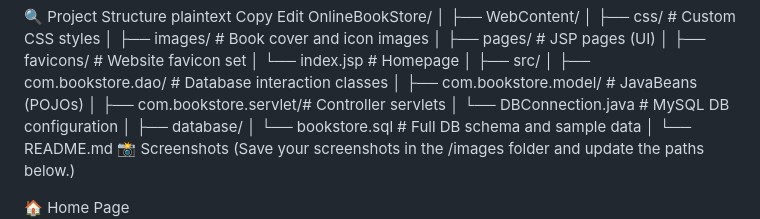
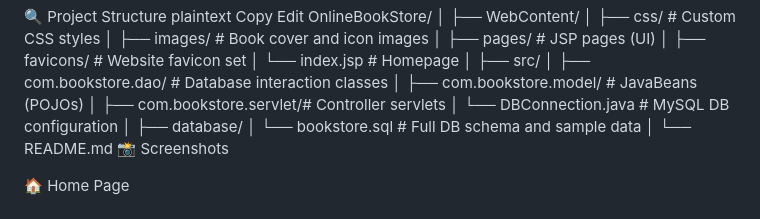
Before and after one commit to Harshit20-sys/ONLINE-BOOK-STORE, a Markdown page: README.md, the part around the change. Drawn GitHub-style.

```diff
--- a/README.md
+++ b/README.md
@@ -102,7 +102,6 @@ OnlineBookStore/
 │
 └── README.md
 📸 Screenshots
-(Save your screenshots in the /images folder and update the paths below.)
 
 🏠 Home Page
 ![Home Page](https://github.com/Harshit20-sys/ONLINE-BOOK-STORE/blob/99bd542e78eaecccfe5f283a4e5fb0b41b9817a9/WebContent/Screenshot%202025-07-31%20083228.png)
```
